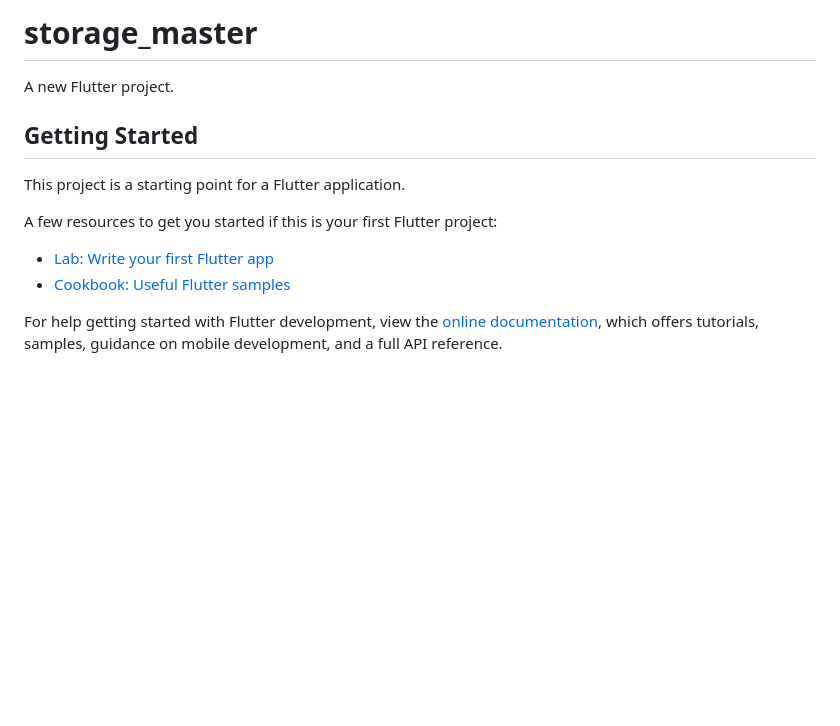
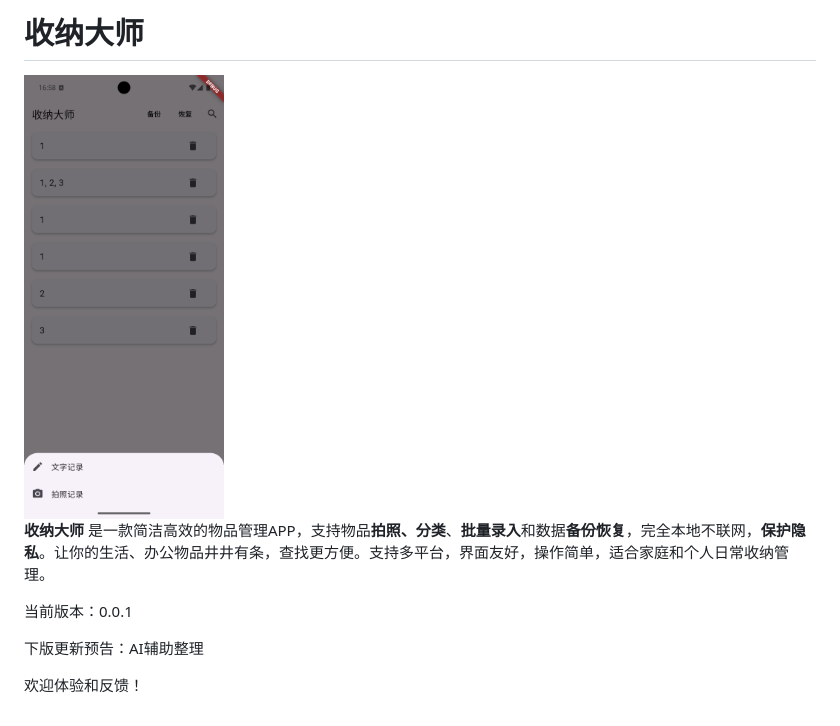
Before and after one commit to lightningsoon/storage_master, a Markdown page: README.md, the part around the change. GitHub-like rendering; pictures changed too: readme/1.png (added); blank space fills up the shorter version.

Commit message:
update reademe

```diff
--- a/README.md
+++ b/README.md
@@ -1,16 +1,11 @@
-# storage_master
+# 收纳大师
 
-A new Flutter project.
+<img src="readme/1.png" alt="App Demo" width="200"/>
 
-## Getting Started
+**收纳大师** 是一款简洁高效的物品管理APP，支持物品**拍照、分类**、**批量录入**和数据**备份恢复**，完全本地不联网，**保护隐私**。让你的生活、办公物品井井有条，查找更方便。支持多平台，界面友好，操作简单，适合家庭和个人日常收纳管理。
 
-This project is a starting point for a Flutter application.
+当前版本：0.0.1
 
-A few resources to get you started if this is your first Flutter project:
+下版更新预告：AI辅助整理
 
-- [Lab: Write your first Flutter app](https://docs.flutter.dev/get-started/codelab)
-- [Cookbook: Useful Flutter samples](https://docs.flutter.dev/cookbook)
-
-For help getting started with Flutter development, view the
-[online documentation](https://docs.flutter.dev/), which offers tutorials,
-samples, guidance on mobile development, and a full API reference.
+欢迎体验和反馈！
```
